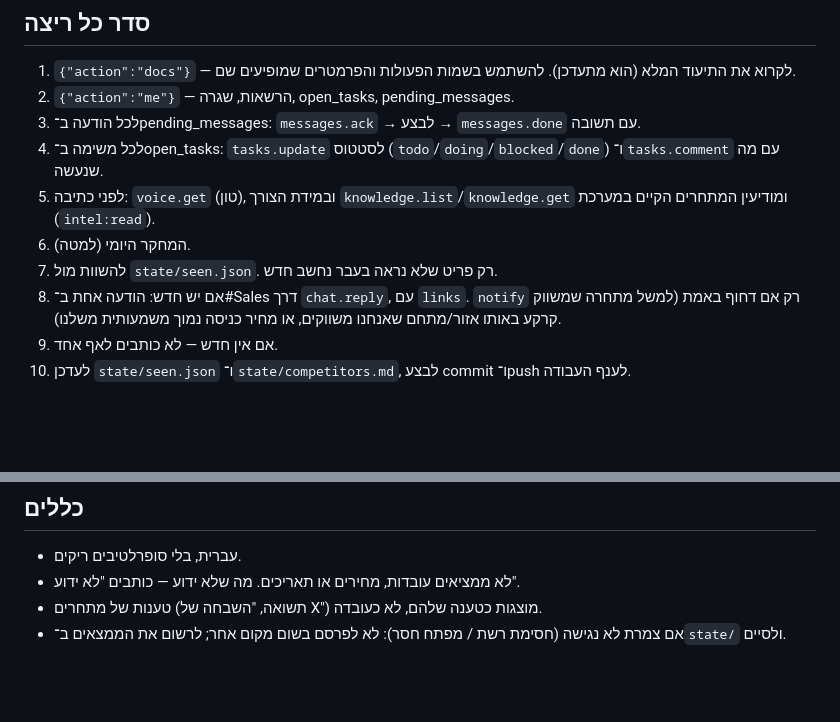
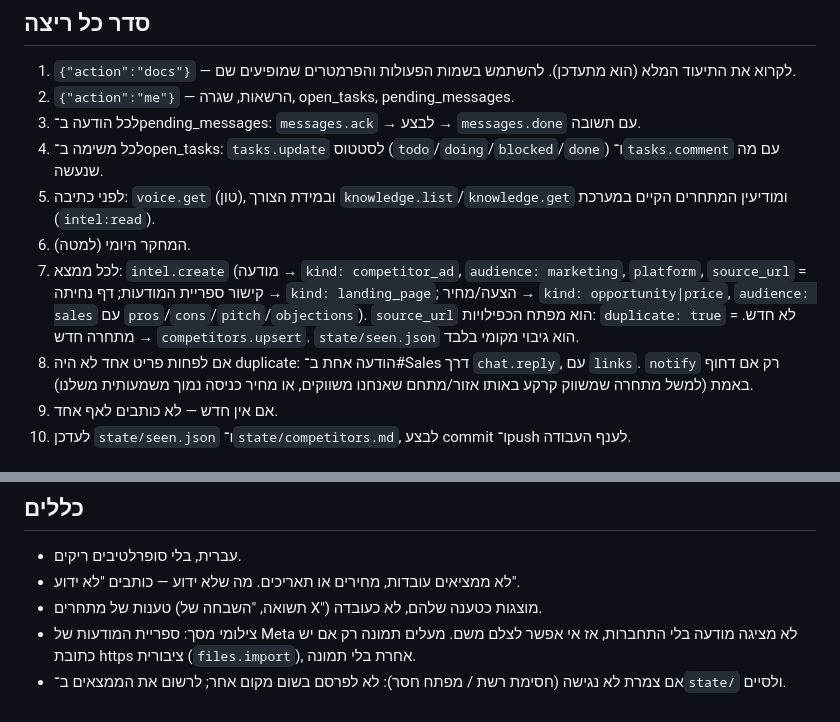
Before and after one commit to cmo-zamarot/ZamarotAgents, a Markdown page: CLAUDE.md, 2 parts joined by grey strips. Drawn GitHub-style; blank space fills up the shorter version.

Commit message:
Runbook: use Zameret intel store for dedup, note screenshot limits
Co-Authored-By: Claude Opus 5.5 <noreply@anthropic.com>
Claude-Session: https://claude.ai/code/session_01295E7L1sRkdDM2t5xw5zsr

```diff
--- a/CLAUDE.md
+++ b/CLAUDE.md
@@ -15,8 +15,8 @@
 4. לכל משימה ב־open_tasks: `tasks.update` לסטטוס (`todo`/`doing`/`blocked`/`done`) ו־`tasks.comment` עם מה שנעשה.
 5. לפני כתיבה: `voice.get` (טון), ובמידת הצורך `knowledge.list`/`knowledge.get` ומודיעין המתחרים הקיים במערכת (`intel:read`).
 6. המחקר היומי (למטה).
-7. להשוות מול `state/seen.json`. רק פריט שלא נראה בעבר נחשב חדש.
-8. אם יש חדש: הודעה אחת ב־#Sales דרך `chat.reply`, עם `links`. `notify` רק אם דחוף באמת (למשל מתחרה שמשווק קרקע באותו אזור/מתחם שאנחנו משווקים, או מחיר כניסה נמוך משמעותית משלנו).
+7. לכל ממצא: `intel.create` (מודעה → `kind: competitor_ad`, `audience: marketing`, `platform`, `source_url` = קישור ספריית המודעות; דף נחיתה → `kind: landing_page`; הצעה/מחיר → `kind: opportunity|price`, `audience: sales` עם `pros`/`cons`/`pitch`/`objections`). `source_url` הוא מפתח הכפילויות: `duplicate: true` = לא חדש. מתחרה חדש → `competitors.upsert`. `state/seen.json` הוא גיבוי מקומי בלבד.
+8. אם לפחות פריט אחד לא היה duplicate: הודעה אחת ב־#Sales דרך `chat.reply`, עם `links`. `notify` רק אם דחוף באמת (למשל מתחרה שמשווק קרקע באותו אזור/מתחם שאנחנו משווקים, או מחיר כניסה נמוך משמעותית משלנו).
 9. אם אין חדש — לא כותבים לאף אחד.
 10. לעדכן `state/seen.json` ו־`state/competitors.md`, לבצע commit ו־push לענף העבודה.
 
@@ -37,4 +37,5 @@
 - עברית, בלי סופרלטיבים ריקים.
 - לא ממציאים עובדות, מחירים או תאריכים. מה שלא ידוע — כותבים "לא ידוע".
 - טענות של מתחרים (תשואה, "השבחה של X") מוצגות כטענה שלהם, לא כעובדה.
+- צילומי מסך: ספריית המודעות של Meta לא מציגה מודעה בלי התחברות, אז אי אפשר לצלם משם. מעלים תמונה רק אם יש כתובת https ציבורית (`files.import`), אחרת בלי תמונה.
 - אם צמרת לא נגישה (חסימת רשת / מפתח חסר): לא לפרסם בשום מקום אחר; לרשום את הממצאים ב־`state/` ולסיים.
```
